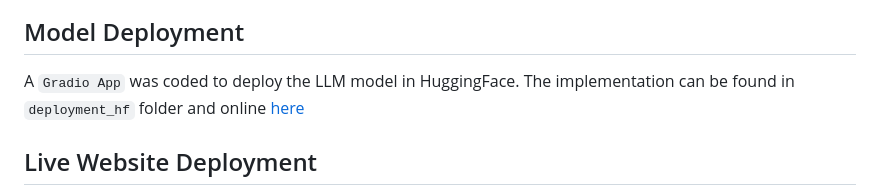
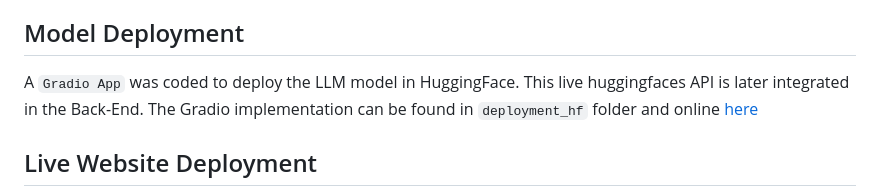
Before and after one commit to tanvir-ishraq/HealifyAI--LLM-based-Healthcare-System, a Markdown page: README.md, the part around the change. Rendered like a GitHub page.

Commit message:
API information added

```diff
--- a/README.md
+++ b/README.md
@@ -52,7 +52,7 @@ Model was trained with `sklearn`'s ensemble random forest algorithm leveraging m
 
 
 ## Model Deployment
-A `Gradio App` was coded to deploy the LLM model in HuggingFace. The implementation can be found in `deployment_hf` folder and online [here](https://huggingface.co/spaces/tanvir-ishraq/healifyLLM-classifier)
+A `Gradio App` was coded to deploy the LLM model in HuggingFace. This live huggingfaces API is later integrated in the Back-End. The Gradio implementation can be found in `deployment_hf` folder and online [here](https://huggingface.co/spaces/tanvir-ishraq/healifyLLM-classifier)
 
 
 
```
